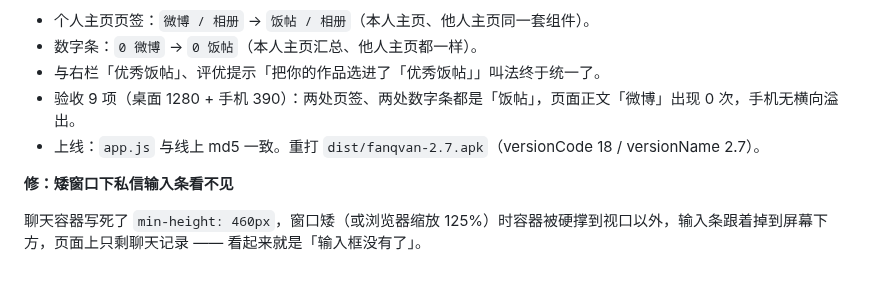
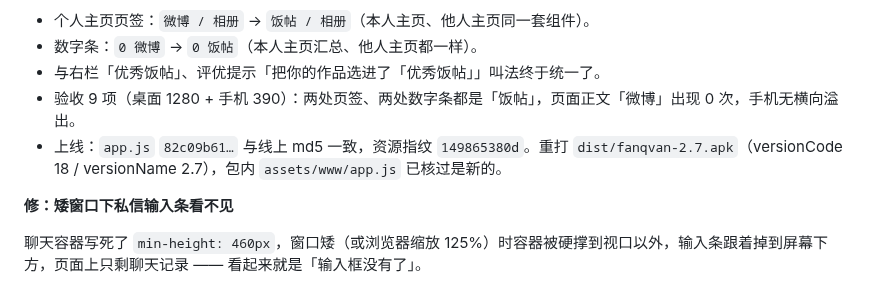
Before and after one commit to xx-1025/fanqvan, a Markdown page: CHANGELOG.md, the part around the change. Drawn GitHub-style.

Commit message:
文档 补上本轮上线的 md5 与资源指纹

```diff
--- a/CHANGELOG.md
+++ b/CHANGELOG.md
@@ -14,7 +14,7 @@
 - 数字条：`0 微博` → `0 饭帖`（本人主页汇总、他人主页都一样）。
 - 与右栏「优秀饭帖」、评优提示「把你的作品选进了「优秀饭帖」」叫法终于统一了。
 - 验收 9 项（桌面 1280 + 手机 390）：两处页签、两处数字条都是「饭帖」，页面正文「微博」出现 0 次，手机无横向溢出。
-- 上线：`app.js` 与线上 md5 一致。重打 `dist/fanqvan-2.7.apk`（versionCode 18 / versionName 2.7）。
+- 上线：`app.js` `82c09b61…` 与线上 md5 一致，资源指纹 `149865380d`。重打 `dist/fanqvan-2.7.apk`（versionCode 18 / versionName 2.7），包内 `assets/www/app.js` 已核过是新的。
 
 **修：矮窗口下私信输入条看不见**
 
```
